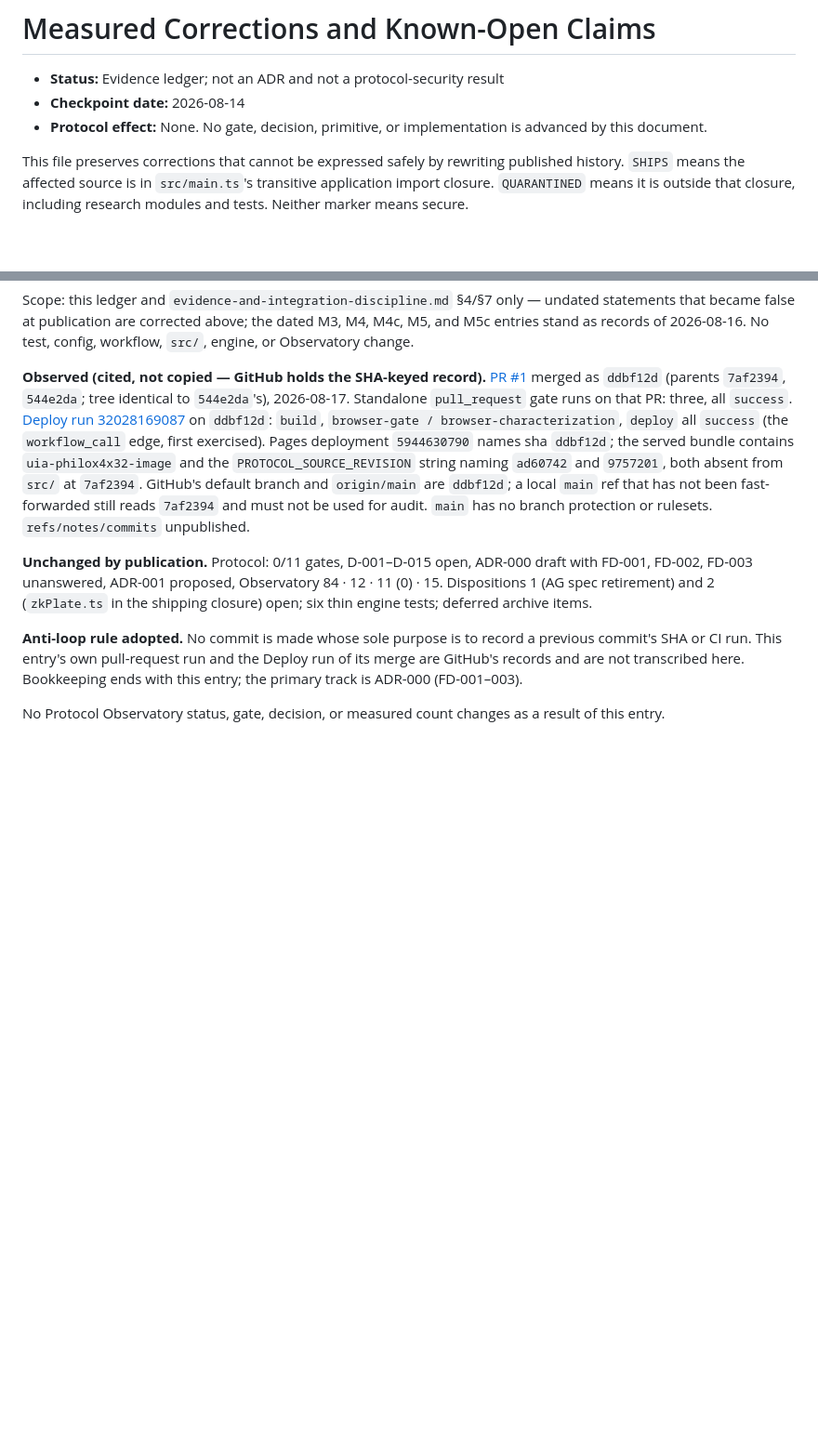
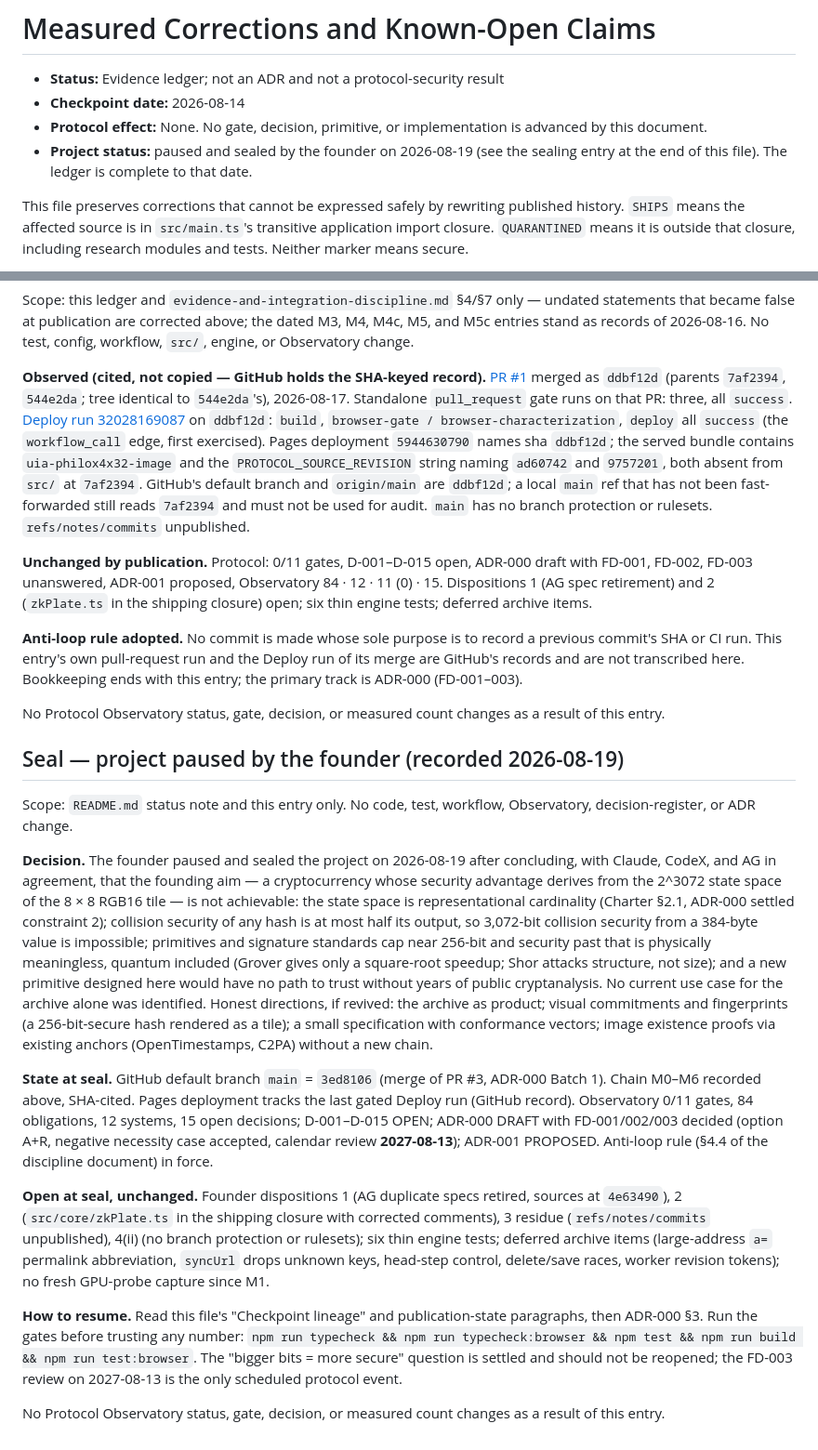
Before and after one commit to ShreyChouksey/universal-image-archive, a Markdown page: docs/protocol/CORRECTIONS.md, 2 parts joined by grey strips. Shown at 93% size. GitHub-like rendering; blank space fills up the shorter version.

Commit message:
docs: seal — project paused by the founder on 2026-08-19
README status note and ledger sealing entry only. Records why (2^3072 security goal found unachievable; no new primitives; no current use case), the state at seal (main 3ed8106, 0/11, D-001–D-015 open, ADR-000 DRAFT with Batch 1 decided A+R, review 2027-08-13), what remains open, and how to resume. No code, test, workflow, Observatory, or ADR change.

```diff
--- a/docs/protocol/CORRECTIONS.md
+++ b/docs/protocol/CORRECTIONS.md
@@ -4,6 +4,8 @@
 - **Checkpoint date:** 2026-08-14
 - **Protocol effect:** None. No gate, decision, primitive, or implementation is
   advanced by this document.
+- **Project status:** paused and sealed by the founder on 2026-08-19 (see the
+  sealing entry at the end of this file). The ledger is complete to that date.
 
 This file preserves corrections that cannot be expressed safely by rewriting
 published history. `SHIPS` means the affected source is in `src/main.ts`'s
@@ -645,3 +647,50 @@ Bookkeeping ends with this entry; the primary track is ADR-000 (FD-001–003).
 
 No Protocol Observatory status, gate, decision, or measured count changes as a
 result of this entry.
+
+## Seal — project paused by the founder (recorded 2026-08-19)
+
+Scope: `README.md` status note and this entry only. No code, test, workflow,
+Observatory, decision-register, or ADR change.
+
+**Decision.** The founder paused and sealed the project on 2026-08-19 after
+concluding, with Claude, CodeX, and AG in agreement, that the founding aim — a
+cryptocurrency whose security advantage derives from the 2^3072 state space of
+the 8 × 8 RGB16 tile — is not achievable: the state space is representational
+cardinality (Charter §2.1, ADR-000 settled constraint 2); collision security
+of any hash is at most half its output, so 3,072-bit collision security from a
+384-byte value is impossible; primitives and signature standards cap near
+256-bit and security past that is physically meaningless, quantum included
+(Grover gives only a square-root speedup; Shor attacks structure, not size);
+and a new primitive designed here would have no path to trust without years of
+public cryptanalysis. No current use case for the archive alone was identified.
+Honest directions, if revived: the archive as product; visual commitments and
+fingerprints (a 256-bit-secure hash rendered as a tile); a small specification
+with conformance vectors; image existence proofs via existing anchors
+(OpenTimestamps, C2PA) without a new chain.
+
+**State at seal.** GitHub default branch `main` = `3ed8106` (merge of PR #3,
+ADR-000 Batch 1). Chain M0–M6 recorded above, SHA-cited. Pages deployment
+tracks the last gated Deploy run (GitHub record). Observatory 0/11 gates,
+84 obligations, 12 systems, 15 open decisions; D-001–D-015 OPEN; ADR-000
+DRAFT with FD-001/002/003 decided (option A+R, negative necessity case
+accepted, calendar review **2027-08-13**); ADR-001 PROPOSED. Anti-loop rule
+(§4.4 of the discipline document) in force.
+
+**Open at seal, unchanged.** Founder dispositions 1 (AG duplicate specs
+retired, sources at `4e63490`), 2 (`src/core/zkPlate.ts` in the shipping
+closure with corrected comments), 3 residue (`refs/notes/commits` unpublished),
+4(ii) (no branch protection or rulesets); six thin engine tests; deferred
+archive items (large-address `a=` permalink abbreviation, `syncUrl` drops
+unknown keys, head-step control, delete/save races, worker revision tokens);
+no fresh GPU-probe capture since M1.
+
+**How to resume.** Read this file's "Checkpoint lineage" and publication-state
+paragraphs, then ADR-000 §3. Run the gates before trusting any number: `npm
+run typecheck && npm run typecheck:browser && npm test && npm run build &&
+npm run test:browser`. The "bigger bits = more secure" question is settled and
+should not be reopened; the FD-003 review on 2027-08-13 is the only scheduled
+protocol event.
+
+No Protocol Observatory status, gate, decision, or measured count changes as a
+result of this entry.
```
Also changed, not shown: README.md (+21 -0 lines).
